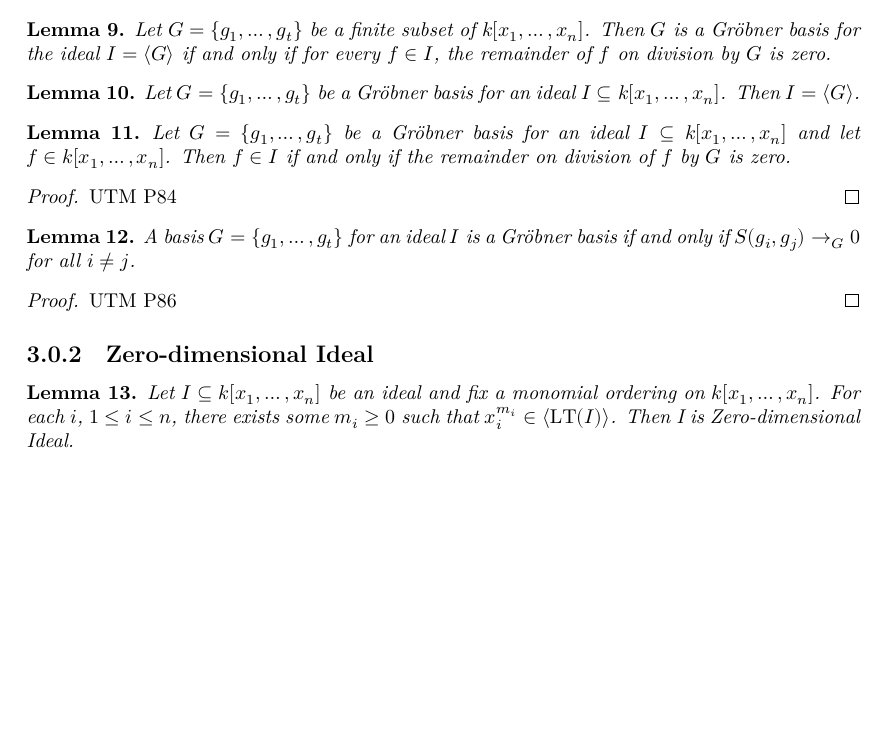
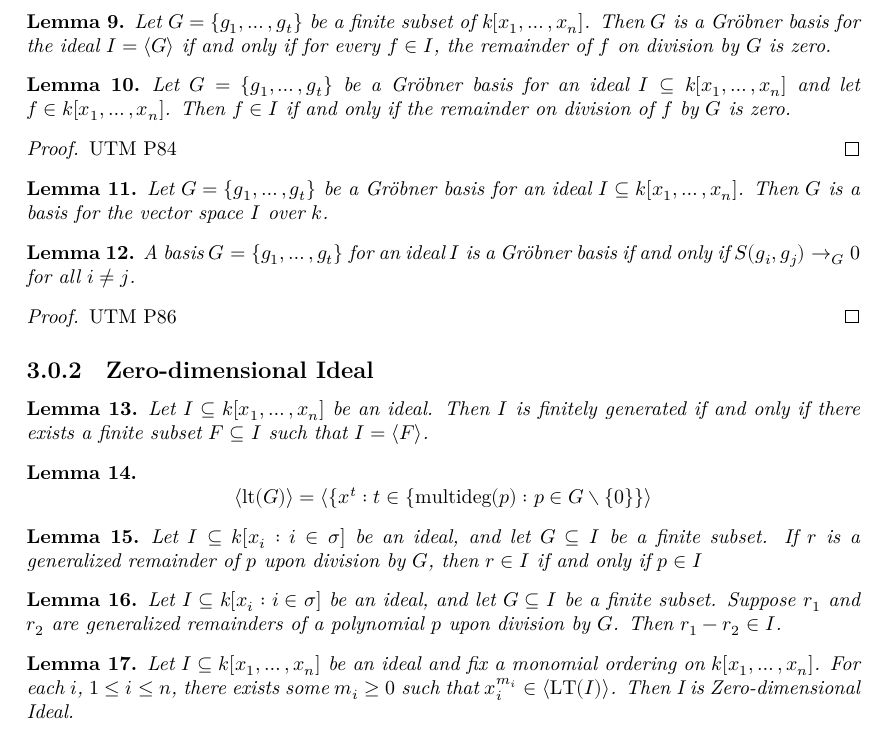
Before and after one commit to Hagb/groebner_proj, a LaTeX document (blueprint/src/print.tex, which reads blueprint/src/content.tex): part of page 5 of 5 before the commit and part of page 5 of 6 after it, cut so that both start at the same text, the shorter picture padded with empty space. Compiled offline with XeLaTeX.

Commit message:
add some lemma Apr19

```diff
--- a/blueprint/src/content.tex
+++ b/blueprint/src/content.tex
@@ -109,11 +109,6 @@ This project presents a formalization of Gröbner basis theory in the Lean 4 the
   Let \( G = \{g_1, \ldots, g_t\} \) be a finite subset of \( k[x_1, \ldots, x_n] \). Then \( G \) is a Gröbner basis for the ideal \( I = \langle G \rangle \) if and only if  for every \( f \in I \), the remainder of \( f \) on division by \( G \) is zero.
 \end{lemma}
 
-\begin{lemma}\label{groebner_basis_is_ideal}
-  \lean{MonomialOrder.groebner_basis_is_ideal}
-  \uses{IsGroebnerBasis}
-  Let \( G = \{g_1, \ldots, g_t\} \) be a Gröbner basis for an ideal \( I \subseteq k[x_1, \ldots, x_n] \). Then \( I = \langle G \rangle \).
-\end{lemma}
 
 \begin{lemma}\label{groebner_basis_remainder_zero_iff_mem_span}
   \lean{MonomialOrder.groebner_basis_remainder_zero_iff_mem_span}
@@ -124,6 +119,12 @@ This project presents a formalization of Gröbner basis theory in the Lean 4 the
   UTM P84
 \end{proof}
 
+\begin{lemma}\label{groebner_basis_is_basis}
+  \lean{MonomialOrder.groebner_basis_is_basis}
+  \uses{IsGroebnerBasis}
+  Let \( G = \{g_1, \ldots, g_t\} \) be a Gröbner basis for an ideal \( I \subseteq k[x_1, \ldots, x_n] \). Then \( G \) is a basis for the vector space \( I \) over \( k \).
+\end{lemma}
+
 \begin{lemma}\label{Buchberger Criteria}
 \uses{S Polynomial, groebner_basis_remainder_zero_iff_mem_span}
 A basis \( G = \{ g_1, \ldots, g_t \} \) for an ideal \( I \) is a Gröbner basis if and only if \( S(g_i, g_j) \to_G 0 \) for all \( i \neq j \).
@@ -133,6 +134,35 @@ A basis \( G = \{ g_1, \ldots, g_t \} \) for an ideal \( I \) is a Gröbner basi
 \end{proof}
 
 \subsection{Zero-dimensional Ideal}
+\begin{lemma}\label{fg_span_iff_fg_span_finset_subset}
+  \lean{Ideal.fg_span_iff_fg_span_finset_subset}
+  Let \( I \subseteq k[x_1, \ldots, x_n] \) be an ideal. Then \( I \) is finitely generated if and only if there exists a finite subset \( F \subseteq I \) such that \( I = \langle F \rangle \).
+\end{lemma}
+
+\begin{lemma}\label{leading_term_ideal_span_monomial}
+  \lean{MonomialOrder.leading_term_ideal_span_monomial}
+  \uses{leadingTerm, MonomialOrder}
+  \[
+  \langle \operatorname{lt}(G) \rangle = \left\langle \{ x^t : t \in \{ \operatorname{multideg}(p) : p \in G \setminus \{0\} \} \right\rangle
+  \]
+\end{lemma}
+
+\begin{lemma}\label{remainder_mem_ideal_iff}
+  \lean{MonomialOrder.remainder_mem_ideal_iff}
+  \uses{IsRemainder, IsGroebnerBasis}
+  Let \( I \subseteq k[x_i : i \in \sigma] \) be an ideal, and let \( G \subseteq I \) be a finite subset.
+  If \( r \) is a generalized remainder of \( p \) upon division by \( G \),
+  then \( r \in I \) if and only if \( p \in I \)
+\end{lemma}
+
+\begin{lemma}\label{rem_sub_rem_mem_ideal}
+  \lean{MonomialOrder.rem_sub_rem_mem_ideal}
+  \uses{IsRemainder, IsGroebnerBasis}
+  Let \( I \subseteq k[x_i : i \in \sigma] \) be an ideal, and let \( G \subseteq I \) be a finite subset.
+  Suppose \( r_1 \) and \( r_2 \) are generalized remainders of a polynomial \( p \) upon division by \( G \).
+  Then \( r_1 - r_2 \in I \).
+\end{lemma}
+
 \begin{lemma}\label{verify_zero_dim_ideal}
   \uses{Zero-dimensional Ideal}
   Let \( I \subseteq k[x_1, \ldots, x_n] \) be an ideal and fix a monomial ordering on \( k[x_1, \ldots, x_n] \). For each \( i \), \( 1 \leq i \leq n \), there exists some \( m_i \geq 0 \) such that \( x_i^{m_i} \in \langle \mathrm{LT}(I)\rangle \). Then I is Zero-dimensional Ideal.
```
Also changed, not shown: 1 other file.
